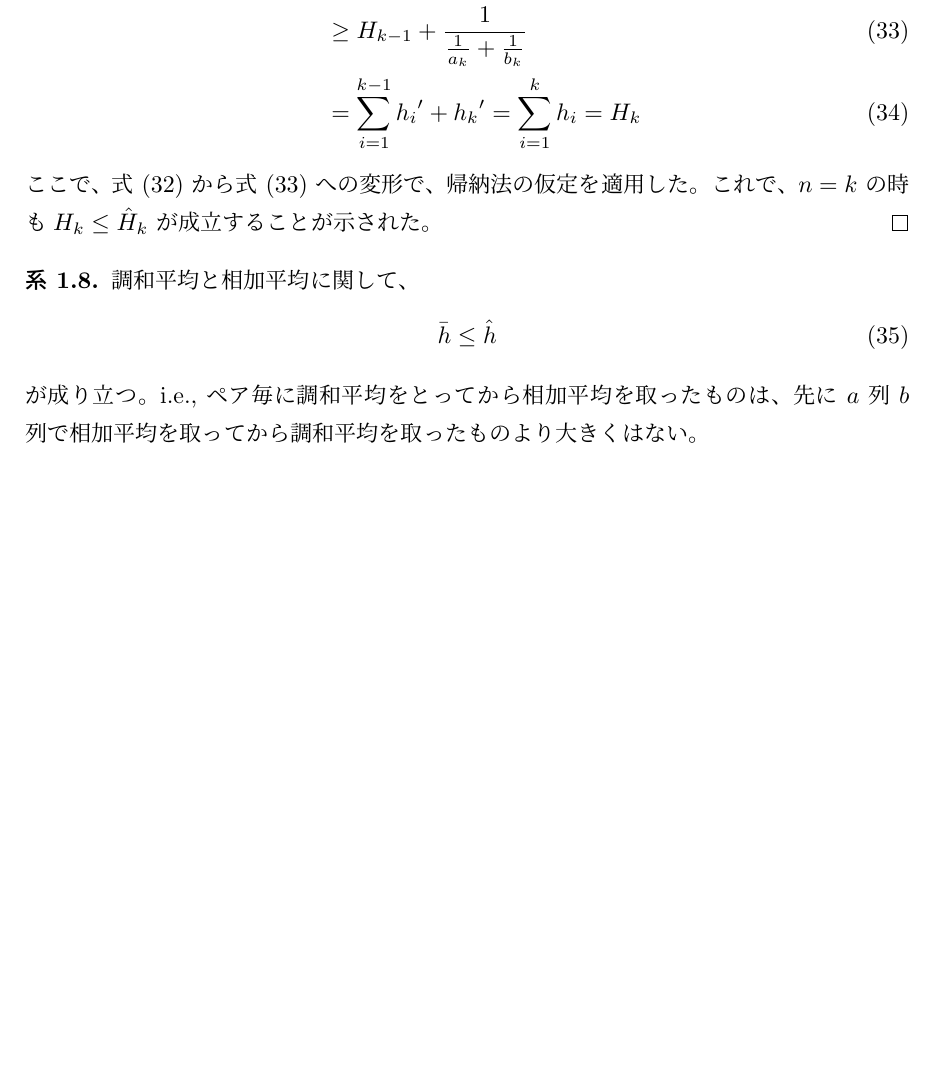
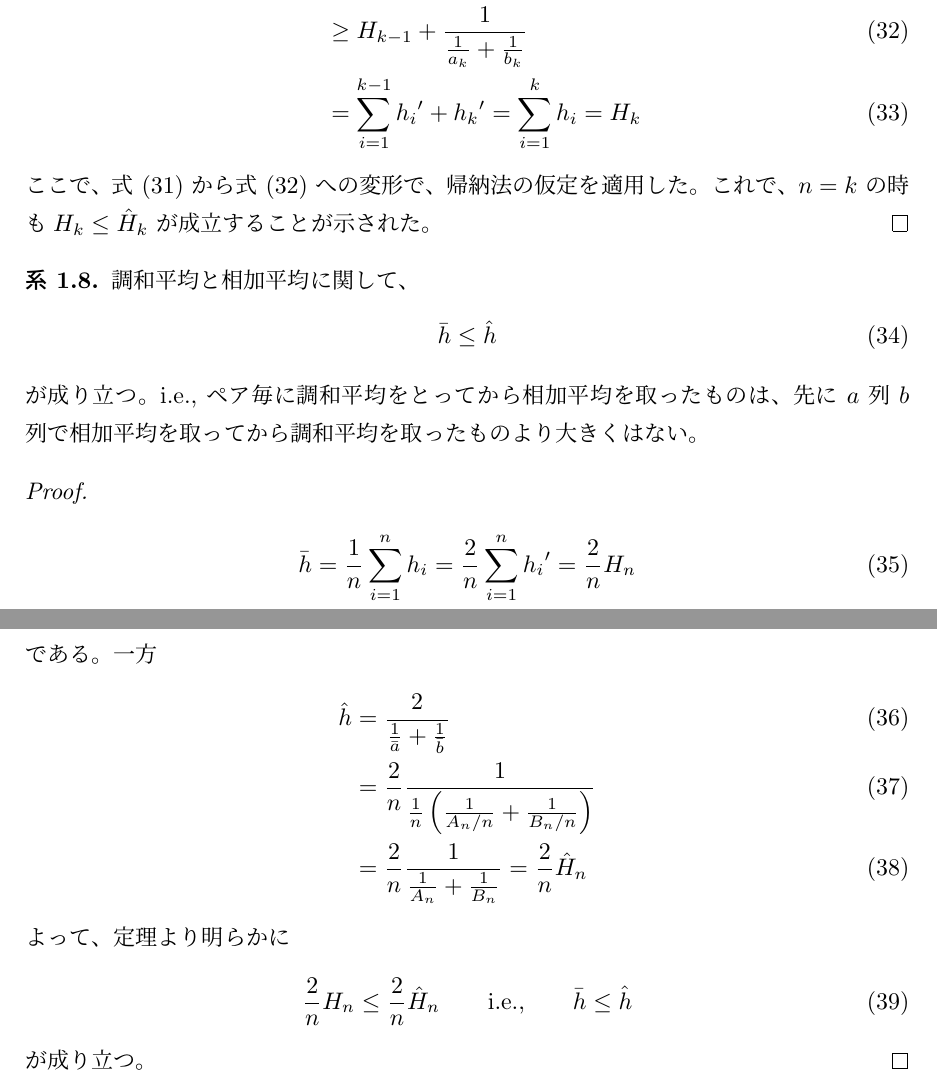
Before and after one commit to takahiro-itou/Mathematics, a LaTeX document (HarmonicMean.tex): part of page 4 of 4 before the commit and two parts of pages 4 and 5 of 5 after it, the two joined at a grey line, cut so that both start at the same text, the shorter picture padded with empty space. Compiled offline with pLaTeX and dvipdfmx.

Commit message:
系の証明を記述

```diff
--- a/HarmonicMean.tex
+++ b/HarmonicMean.tex
@@ -201,5 +201,28 @@ $\arithsum{H}_{k} \le \harmmean{H}_{k}$
 大きくはない。
 \end{corollary}
 
+\begin{proof}
+\begin{eqnarray}
+\arithmean{h} =
+\frac{1}{n} \sum_{i=1}^{n} h_i
+= \frac{2}{n} \sum_{i=1}^{n} {h_i}'
+= \frac{2}{n} \arithsum{H}_{n}
+\end{eqnarray}
+である。一方
+\begin{eqnarray}
+\harmmean{h} &=&
+\harmformula{2}{\arithmean{a}}{\arithmean{b}} \\
+&=& \frac{2}{n} \frac{1}{\frac{1}{n} \left(
+\frac{1}{A_n / n} + \frac{1}{B_n / n} \right) } \\
+&=& \frac{2}{n} \harmformula{1}{A_n}{B_n} = \frac{2}{n} \harmmean{H}_{n}
+\end{eqnarray}
+よって、定理より明らかに
+\begin{equation}
+\frac{2}{n} \arithsum{H}_{n} \le \frac{2}{n} \harmmean{H}_{n}
+\qquad \text{i.e.,} \qquad
+\arithmean{h} \le \harmmean{h}
+\end{equation}
+が成り立つ。
+\end{proof}
 
 \end{document}
```
Also changed, not shown: HarmonicMean.tex (4 more changed lines).
